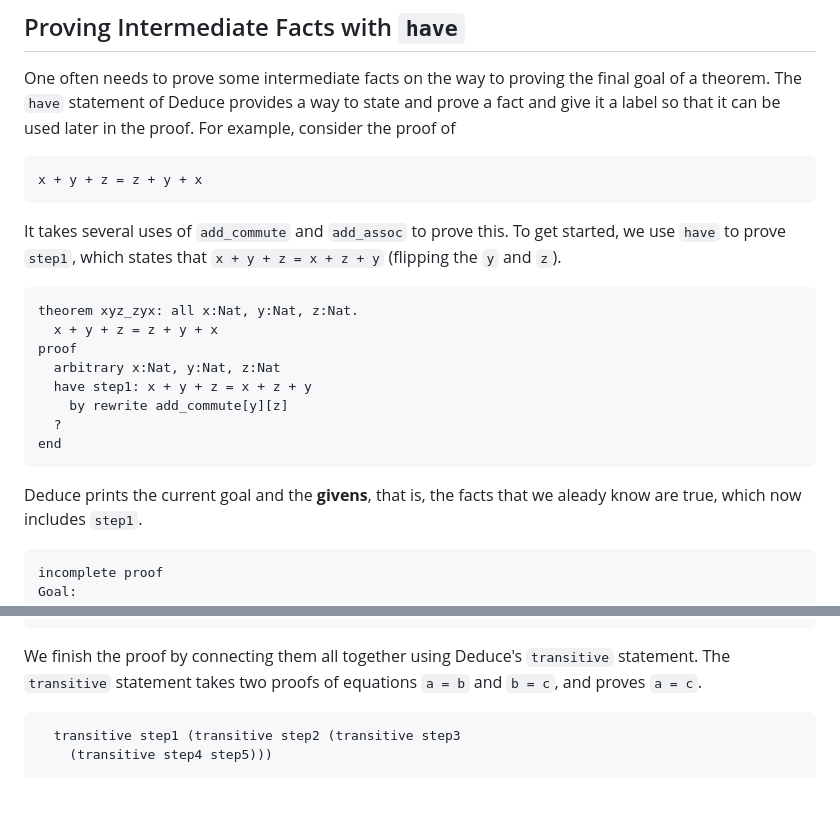
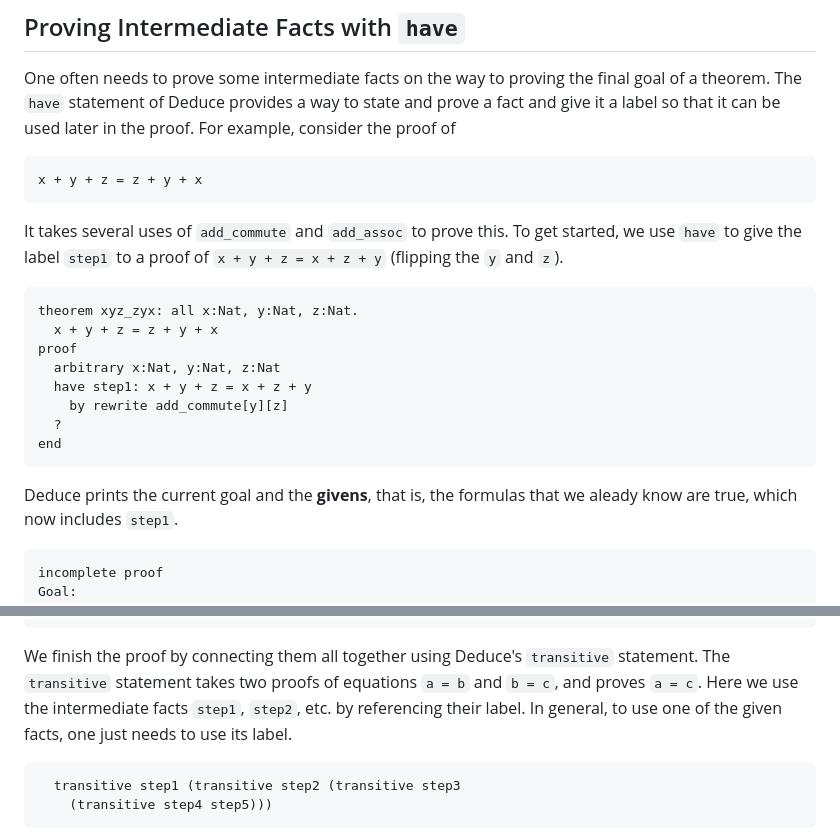
Before and after one commit to jsiek/deduce, a Markdown page: ProofIntro.md, 2 parts joined by grey strips. Rendered like a GitHub page; blank space fills up the shorter version.

Commit message:
some rewording

````diff
--- a/ProofIntro.md
+++ b/ProofIntro.md
@@ -405,7 +405,7 @@ x + y + z = z + y + x
 ```
 
 It takes several uses of `add_commute` and `add_assoc` to prove this.
-To get started, we use `have` to prove `step1`, which states that
+To get started, we use `have` to give the label `step1` to a proof of
 `x + y + z = x + z + y` (flipping the `y` and `z`).
 
 ```
@@ -419,7 +419,7 @@ proof
 end
 ```
 
-Deduce prints the current goal and the **givens**, that is, the facts
+Deduce prints the current goal and the **givens**, that is, the formulas
 that we aleady know are true, which now includes `step1`.
 
 ```
@@ -446,7 +446,10 @@ step in the reasoning.
 
 We finish the proof by connecting them all together using Deduce's
 `transitive` statement. The `transitive` statement takes two proofs of
-equations `a = b` and `b = c`, and proves `a = c`.
+equations `a = b` and `b = c`, and proves `a = c`. Here we use the
+intermediate facts `step1`, `step2`, etc. by referencing their
+label. In general, to use one of the given facts, one just needs to
+use its label.
 
 ```
   transitive step1 (transitive step2 (transitive step3
````
Also changed, not shown: other parts of ProofIntro.md (+2 -2 lines).
